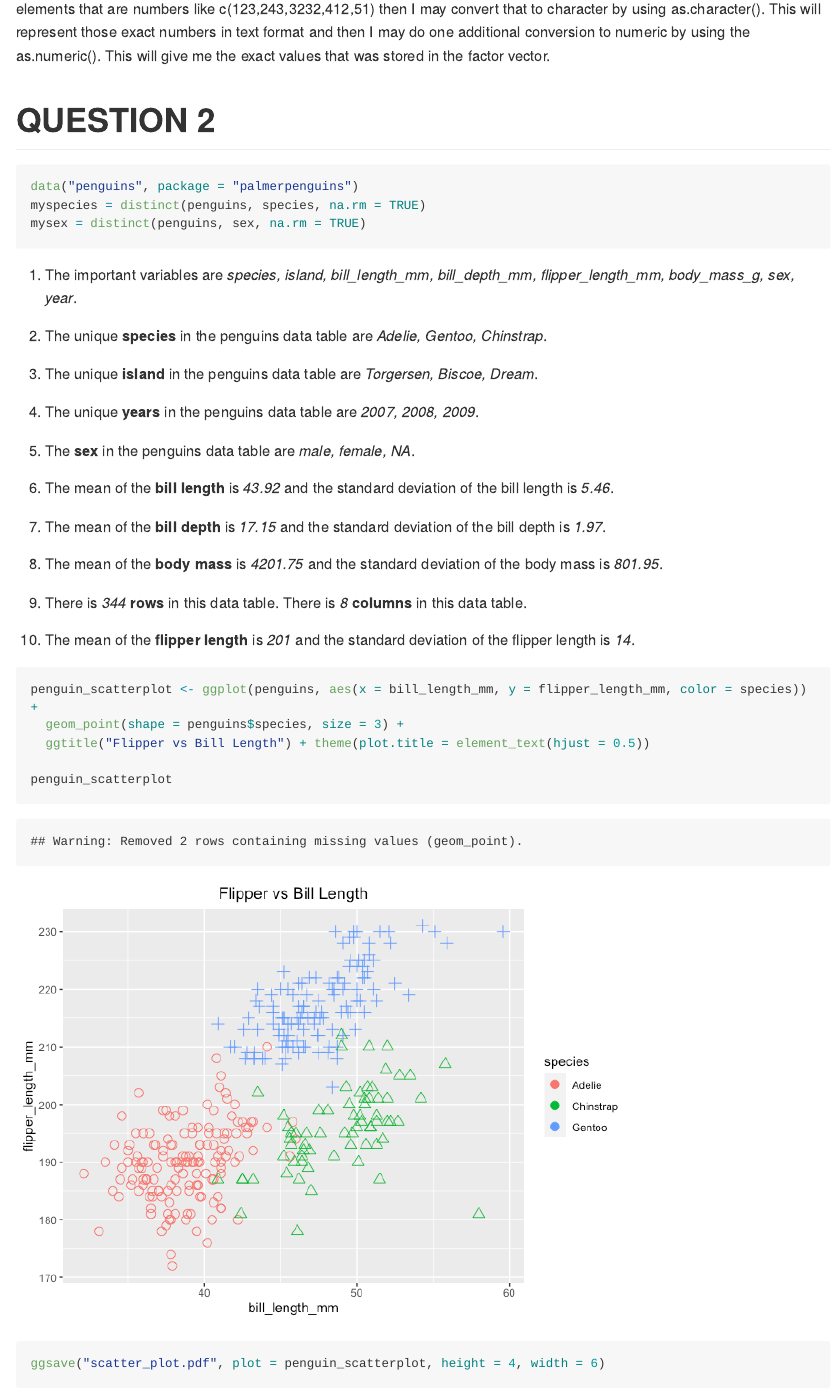
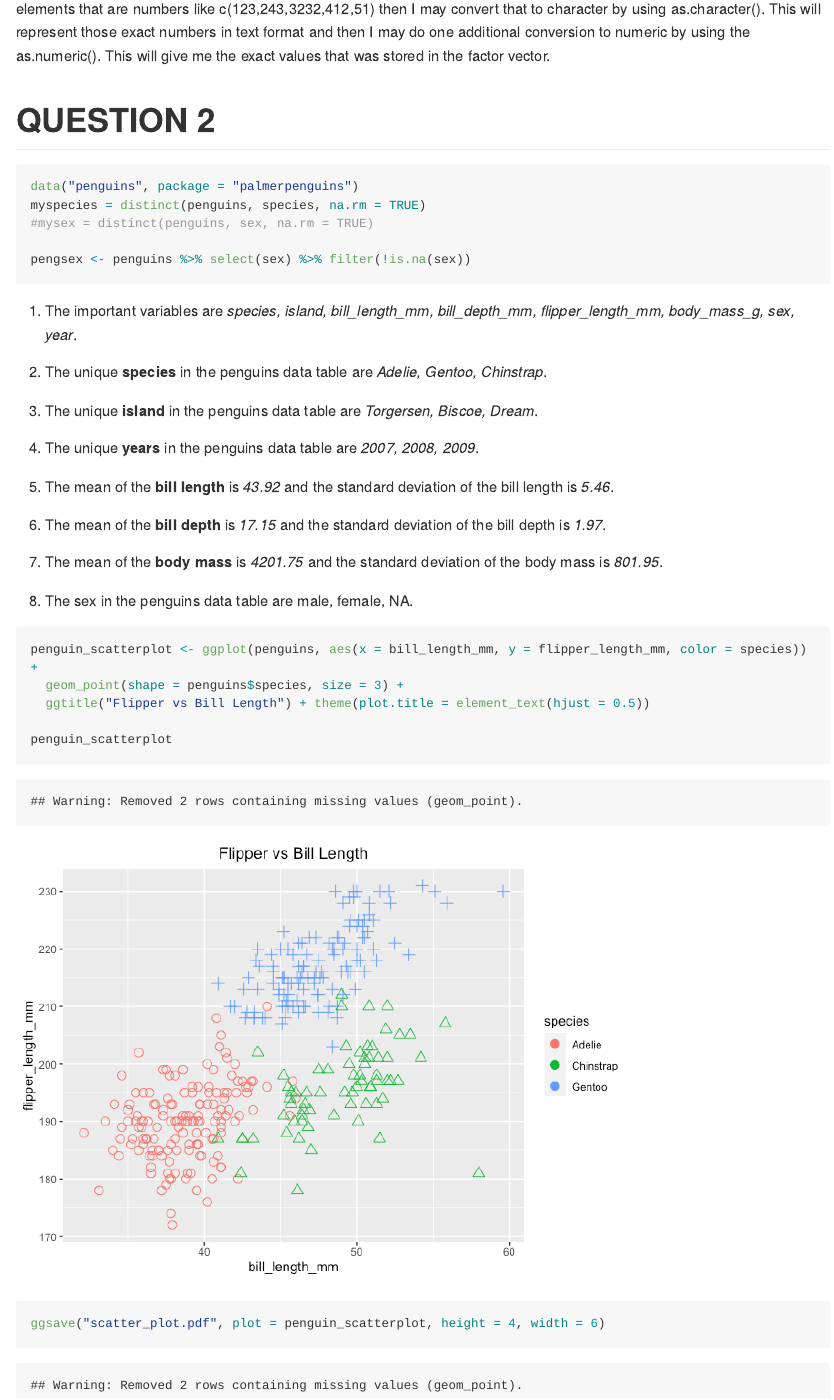
Before and after one commit to TanvirK41/p8105_hw1_tk2886, an R Markdown document (p8105_hw1_tk2886.Rmd): the page in a window 1100 px wide, from 2000 px down. The pictures show the output file p8105_hw1_tk2886.md that the author committed with the source, drawn offline in the style of GitHub; long lines of code are wrapped.

Commit message:
Trying to get unique sex - male and female

````diff
--- a/p8105_hw1_tk2886.Rmd
+++ b/p8105_hw1_tk2886.Rmd
@@ -65,7 +65,10 @@ After doing some research on google, I found out that since my factor vector has
 ```{r}
 data("penguins", package = "palmerpenguins")
 myspecies = distinct(penguins, species, na.rm = TRUE)
-mysex = distinct(penguins, sex, na.rm = TRUE)
+#mysex = distinct(penguins, sex, na.rm = TRUE)
+
+pengsex <- penguins %>% select(sex) %>% filter(!is.na(sex))
+
 ```
 a) The important variables are *`r names(penguins)`*.
 
@@ -75,17 +78,15 @@ c) The unique **island** in the penguins data table are *`r unique(pull(penguins
 
 d) The unique **years** in the penguins data table are *`r unique(pull(penguins, year), na.rm = TRUE)`*.
 
-e) The **sex** in the penguins data table are *`r pull(mysex, sex)`*.
-
 f) The mean of the **bill length** is *`r round(mean(pull(penguins, bill_length_mm), na.rm = TRUE), digits = 2)`* and the standard deviation of the bill length is *`r round(sd(pull(penguins, bill_length_mm), na.rm = TRUE), digits = 2)`*.
 
 g) The mean of the **bill depth** is *`r round(mean(pull(penguins, bill_depth_mm), na.rm = TRUE), digits = 2)`* and the standard deviation of the bill depth is *`r round(sd(pull(penguins, bill_depth_mm), na.rm = TRUE), digits=2)`*.
 
 h) The mean of the **body mass** is *`r round(mean(pull(penguins, body_mass_g), na.rm = TRUE), digits=2)`* and the standard deviation of the body mass is *`r round(sd(pull(penguins, body_mass_g), na.rm = TRUE), digits=2)`*.
 
-i) There is *`r nrow(penguins)`* **rows** in this data table. There is *`r ncol(penguins)`* **columns** in this data table.
 
-j) The mean of the **flipper length** is *`r round(mean(pull(penguins, flipper_length_mm), na.rm = TRUE))`* and the standard deviation of the flipper length is *`r round(sd(pull(penguins, flipper_length_mm), na.rm = TRUE))`*.
+e) The sex in the penguins data table are `r unique(pull(penguins, sex), na.rm = TRUE) `.
+
 
 ```{r Creating scatterplot}
 penguin_scatterplot <- ggplot(penguins, aes(x = bill_length_mm, y = flipper_length_mm, color = species)) +
````
Also changed, not shown: p8105_hw1_tk2886.md, scatter_plot.pdf.
